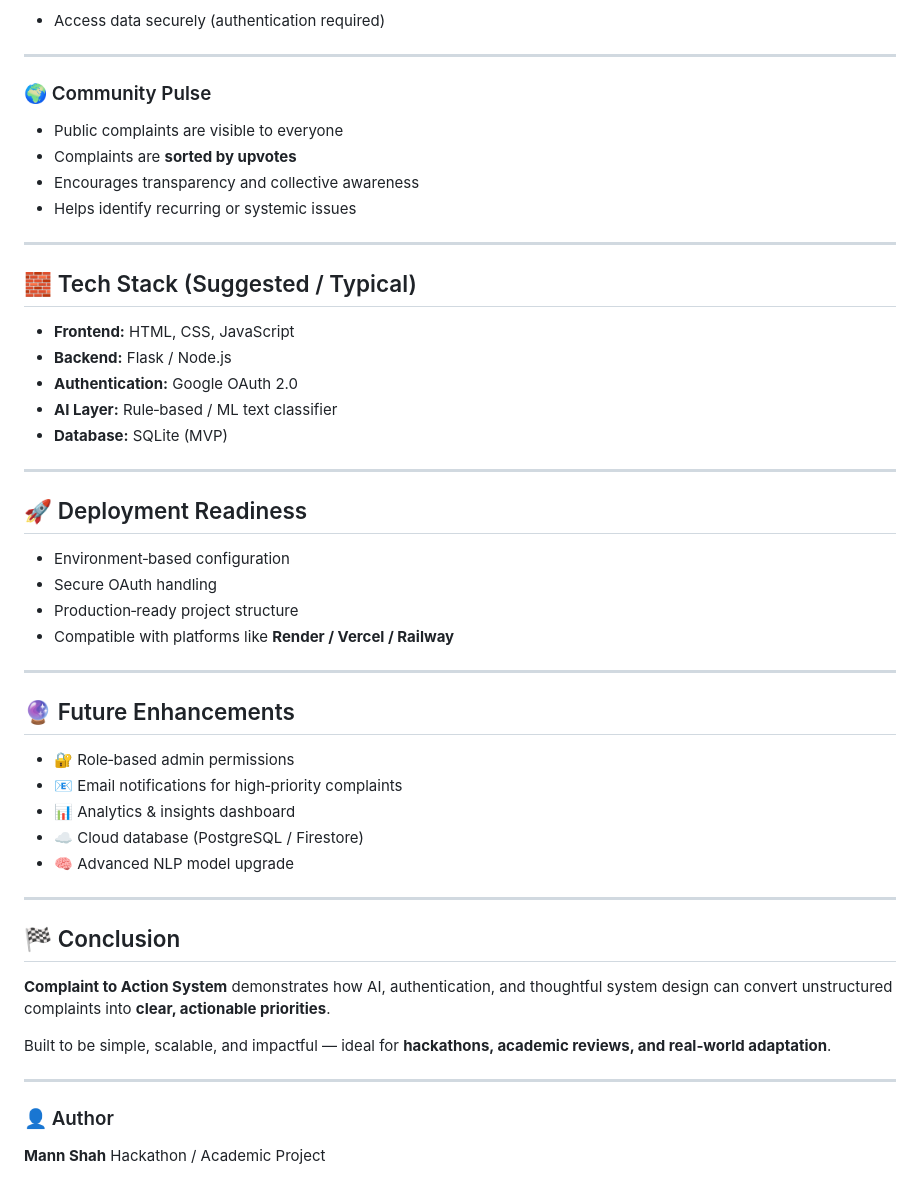
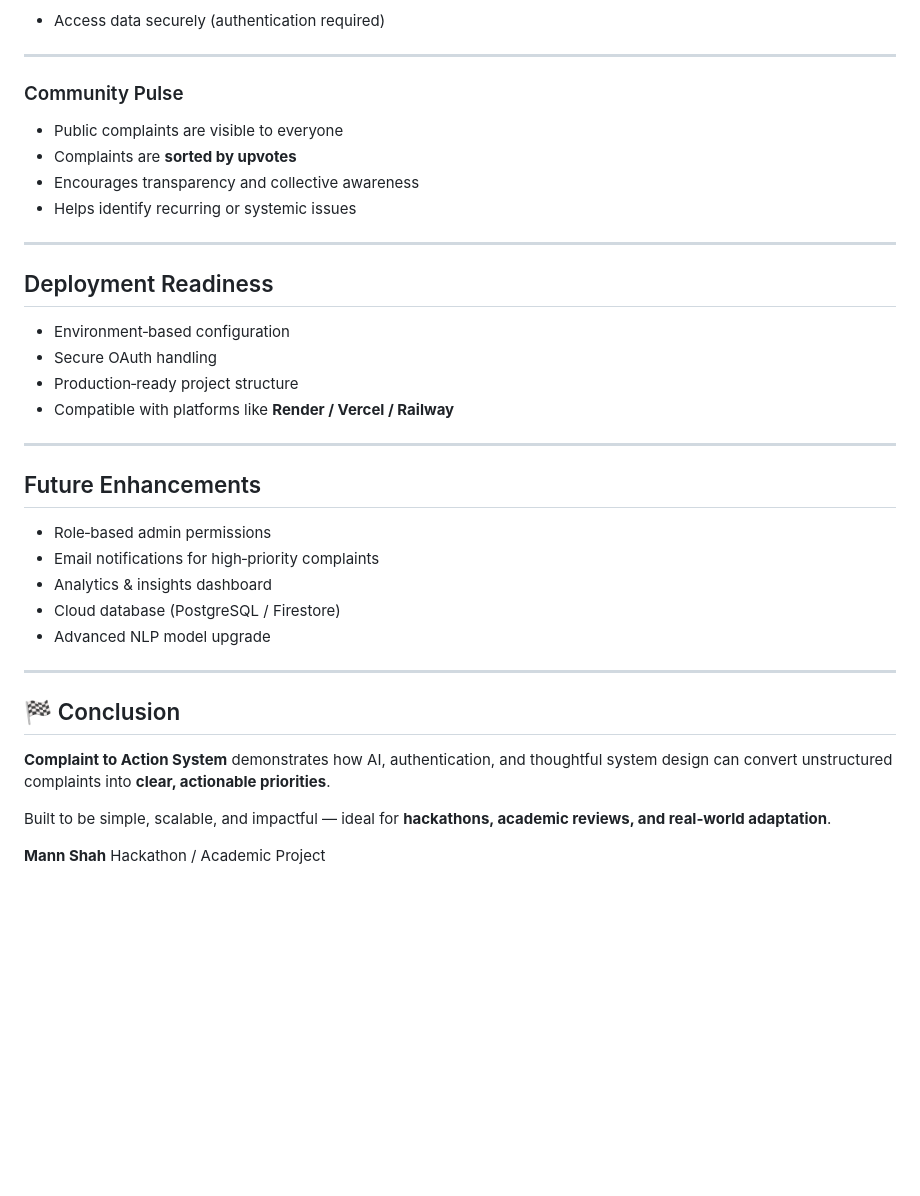
Before and after one commit to mannshah08/complaint-to-action-system, a Markdown page: README.md, the part around one of its changes. GitHub-like rendering; blank space fills up the shorter version.

```diff
--- a/README.md
+++ b/README.md
@@ -94,7 +94,7 @@ Admins can:
 
 ---
 
-### 🌍 Community Pulse
+###  Community Pulse
 
 * Public complaints are visible to everyone
 * Complaints are **sorted by upvotes**
@@ -103,17 +103,8 @@ Admins can:
 
 ---
 
-## 🧱 Tech Stack (Suggested / Typical)
 
-* **Frontend:** HTML, CSS, JavaScript
-* **Backend:** Flask / Node.js
-* **Authentication:** Google OAuth 2.0
-* **AI Layer:** Rule‑based / ML text classifier
-* **Database:** SQLite (MVP)
-
----
-
-## 🚀 Deployment Readiness
+##  Deployment Readiness
 
 * Environment‑based configuration
 * Secure OAuth handling
@@ -122,13 +113,13 @@ Admins can:
 
 ---
 
-## 🔮 Future Enhancements
+##  Future Enhancements
 
-* 🔐 Role‑based admin permissions
-* 📧 Email notifications for high‑priority complaints
-* 📊 Analytics & insights dashboard
-* ☁️ Cloud database (PostgreSQL / Firestore)
-* 🧠 Advanced NLP model upgrade
+*  Role‑based admin permissions
+*  Email notifications for high‑priority complaints
+*  Analytics & insights dashboard
+*  Cloud database (PostgreSQL / Firestore)
+*  Advanced NLP model upgrade
 
 ---
 
@@ -138,9 +129,5 @@ Admins can:
 
 Built to be simple, scalable, and impactful — ideal for **hackathons, academic reviews, and real‑world adaptation**.
 
----
-
-### 👤 Author
-
 **Mann Shah**
 Hackathon / Academic Project
```
Also changed, not shown: other parts of README.md (+18 -18 lines).
